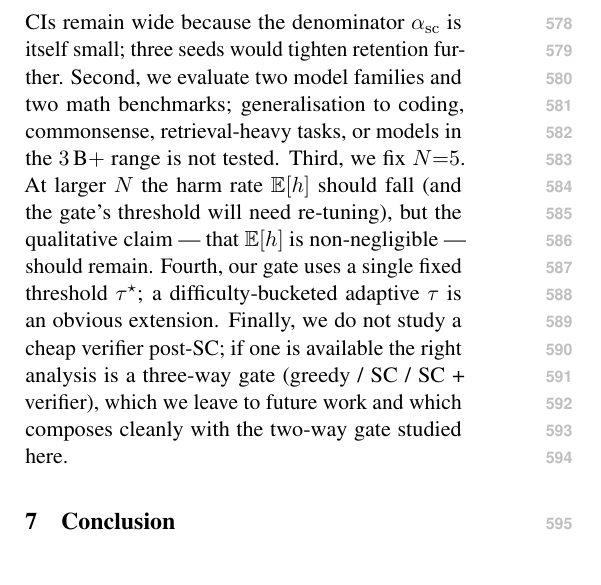
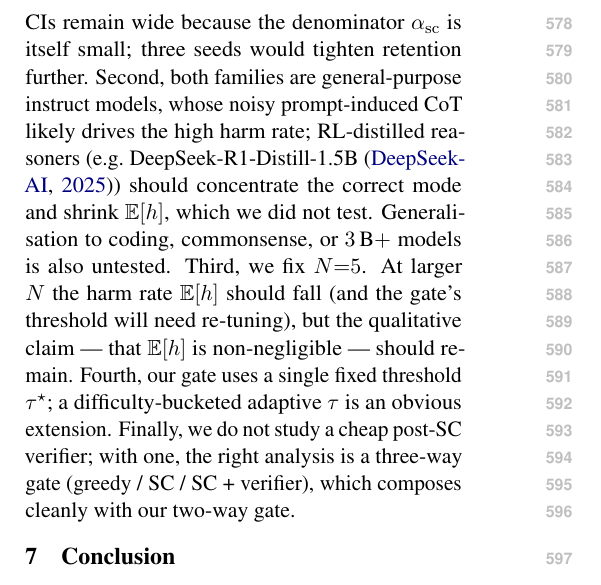
Before and after one commit to heywanrong/ijcai26-selective-sc-paper, a LaTeX paper (latex/acl_latex.tex): part of one column of page 8 of 10, cut so that both start at the same text. Compiled offline with pdfLaTeX.

Commit message:
Limitations: note that high harm rate likely traces to instruct-model CoT noise
The two model families we test are general-purpose instruct models;
their prompt-induced CoT traces are noisy, which plausibly drives
the observed harm rate. RL-distilled small reasoners (e.g.
DeepSeek-R1-Distill-1.5B) should concentrate the correct mode and
shrink E[h]. Add this caveat to Limitations and tighten the
post-verifier bullet to keep Conclusion on page 8.

Co-Authored-By: Claude Opus 4.6 (1M context) <noreply@anthropic.com>

```diff
--- a/latex/acl_latex.tex
+++ b/latex/acl_latex.tex
@@ -767,19 +767,21 @@ Five caveats qualify the scope of our findings. First, we ran
 each cell with a single random seed. Pooled $n{=}400$ tightens
 skip-rate CIs to $\pm 3$\,pt but retention CIs remain wide
 because the denominator $\alpha_\mathrm{sc}$ is itself small;
-three seeds would tighten retention further. Second, we evaluate
-two model families and two math benchmarks; generalisation to
-coding, commonsense, retrieval-heavy tasks, or models in the
-$3$\,B$+$ range is not tested. Third, we fix $N{=}5$. At larger
+three seeds would tighten retention further. Second, both families
+are general-purpose instruct models, whose noisy prompt-induced CoT
+likely drives the high harm rate; RL-distilled reasoners
+(e.g.\ DeepSeek-R1-Distill-1.5B~\citep{DeepSeekR1}) should
+concentrate the correct mode and shrink $\mathbb{E}[h]$, which we
+did not test. Generalisation to coding, commonsense, or $3$\,B$+$ models is
+also untested. Third, we fix $N{=}5$. At larger
 $N$ the harm rate $\mathbb{E}[h]$ should fall (and the gate's
 threshold will need re-tuning), but the qualitative claim --- that
 $\mathbb{E}[h]$ is non-negligible --- should remain. Fourth, our
 gate uses a single fixed threshold $\tau^{\star}$; a
 difficulty-bucketed adaptive $\tau$ is an obvious extension.
-Finally, we do not study a cheap verifier post-SC; if one is
-available the right analysis is a three-way gate
-(greedy / SC / SC + verifier), which we leave to future work and
-which composes cleanly with the two-way gate studied here.
+Finally, we do not study a cheap post-SC verifier; with one, the
+right analysis is a three-way gate (greedy / SC / SC + verifier),
+which composes cleanly with our two-way gate.
 
 \section{Conclusion}
 
```
